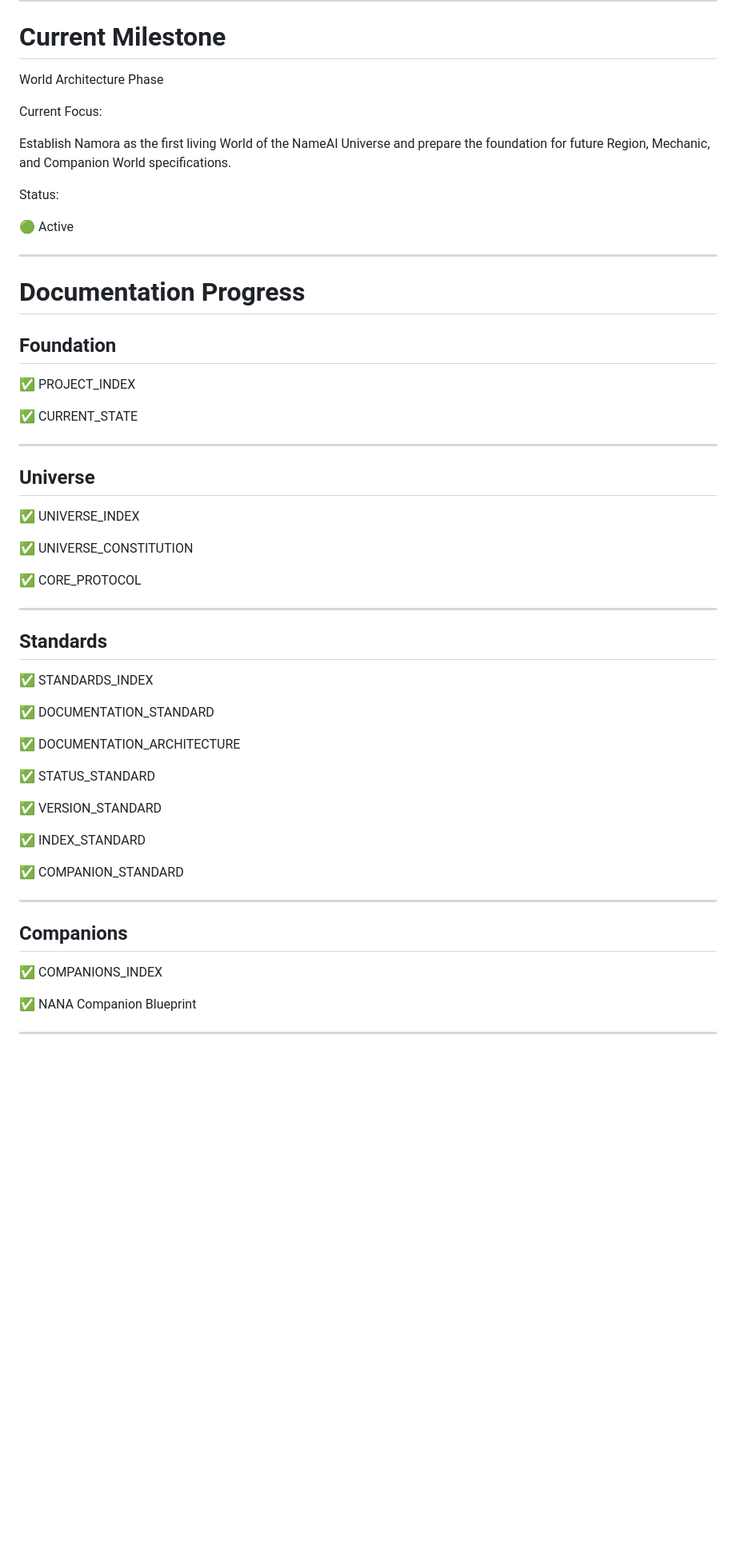
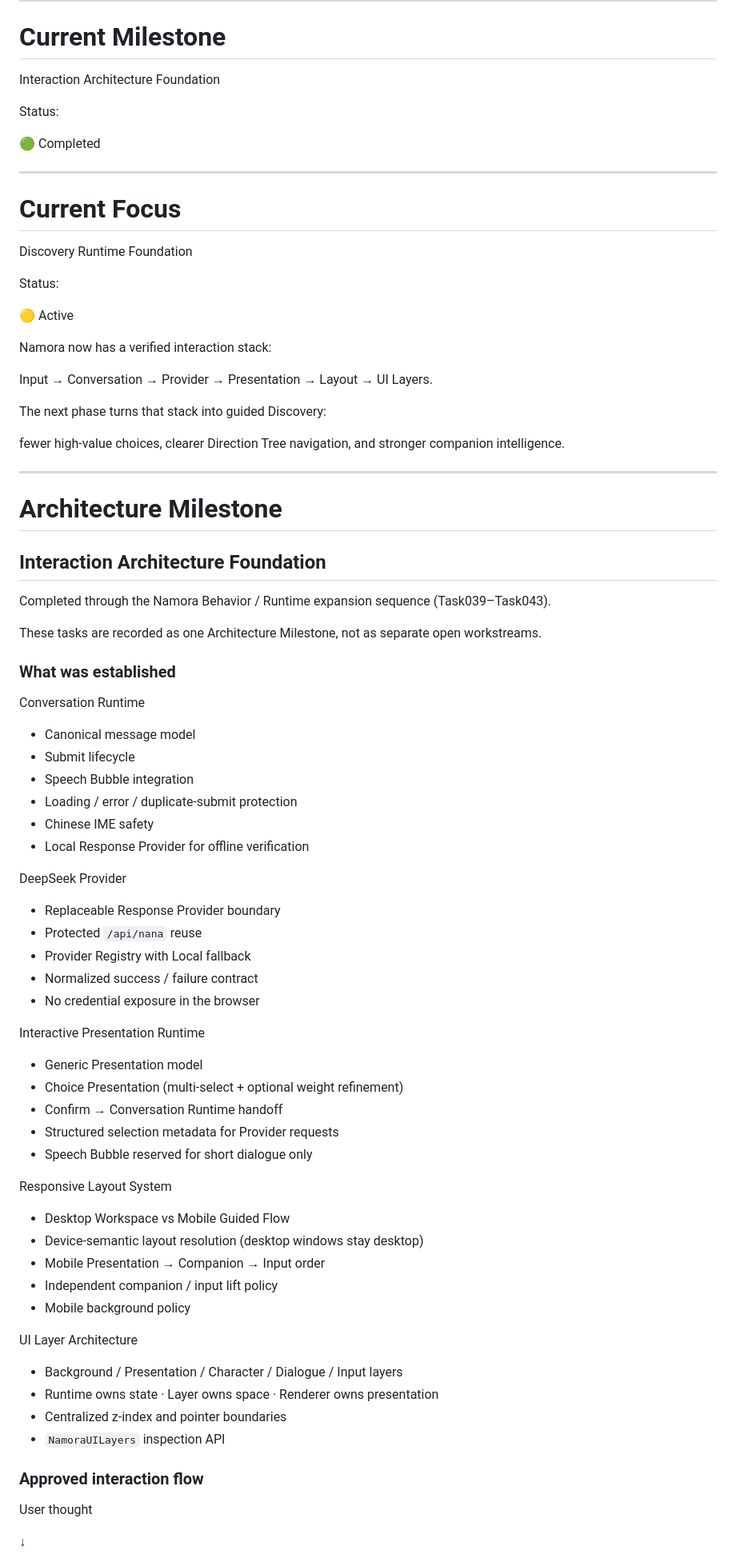
Before and after one commit to chenmwy/Aurora_Name_AI, a Markdown page: docs/CURRENT_STATE.md, the part around one of its changes. Shown at 80% size. GitHub-like rendering; blank space fills up the shorter version.

Commit message:
feat(namora): complete interaction architecture foundation

```diff
--- a/docs/CURRENT_STATE.md
+++ b/docs/CURRENT_STATE.md
@@ -53,61 +53,85 @@ It serves as the project's operational dashboard and should always reflect the l
 
 # Current Milestone
 
-World Architecture Phase
-
-Current Focus:
-
-Establish Namora as the first living World of the NameAI Universe and prepare the foundation for future Region, Mechanic, and Companion World specifications.
+Interaction Architecture Foundation
 
 Status:
 
-🟢 Active
+🟢 Completed
 
 ---
 
-# Documentation Progress
+# Current Focus
 
-## Foundation
+Discovery Runtime Foundation
 
-✅ PROJECT_INDEX
+Status:
 
-✅ CURRENT_STATE
+🟡 Active
+
+Namora now has a verified interaction stack:
+
+Input → Conversation → Provider → Presentation → Layout → UI Layers.
+
+The next phase turns that stack into guided Discovery:
+
+fewer high-value choices, clearer Direction Tree navigation, and stronger companion intelligence.
 
 ---
 
-## Universe
+# Architecture Milestone
 
-✅ UNIVERSE_INDEX
+## Interaction Architecture Foundation
 
-✅ UNIVERSE_CONSTITUTION
+Completed through the Namora Behavior / Runtime expansion sequence (Task039–Task043).
 
-✅ CORE_PROTOCOL
+These tasks are recorded as one Architecture Milestone, not as separate open workstreams.
 
----
+### What was established
 
-## Standards
+Conversation Runtime
 
-✅ STANDARDS_INDEX
+- Canonical message model
+- Submit lifecycle
+- Speech Bubble integration
+- Loading / error / duplicate-submit protection
+- Chinese IME safety
+- Local Response Provider for offline verification
 
-✅ DOCUMENTATION_STANDARD
+DeepSeek Provider
 
-✅ DOCUMENTATION_ARCHITECTURE
+- Replaceable Response Provider boundary
+- Protected `/api/nana` reuse
+- Provider Registry with Local fallback
+- Normalized success / failure contract
+- No credential exposure in the browser
 
-✅ STATUS_STANDARD
+Interactive Presentation Runtime
 
-✅ VERSION_STANDARD
+- Generic Presentation model
+- Choice Presentation (multi-select + optional weight refinement)
+- Confirm → Conversation Runtime handoff
+- Structured selection metadata for Provider requests
+- Speech Bubble reserved for short dialogue only
 
-✅ INDEX_STANDARD
+Responsive Layout System
 
-✅ COMPANION_STANDARD
+- Desktop Workspace vs Mobile Guided Flow
+- Device-semantic layout resolution (desktop windows stay desktop)
+- Mobile Presentation → Companion → Input order
+- Independent companion / input lift policy
+- Mobile background policy
 
----
+UI Layer Architecture
 
-## Companions
+- Background / Presentation / Character / Dialogue / Input layers
+- Runtime owns state · Layer owns space · Renderer owns presentation
+- Centralized z-index and pointer boundaries
+- `NamoraUILayers` inspection API
 
-✅ COMPANIONS_INDEX
+### Approved interaction flow
 
-✅ NANA Companion Blueprint
+User thought
 
----
+↓
 
```
Also changed, not shown: other parts of docs/CURRENT_STATE.md (+67 -165 lines).
